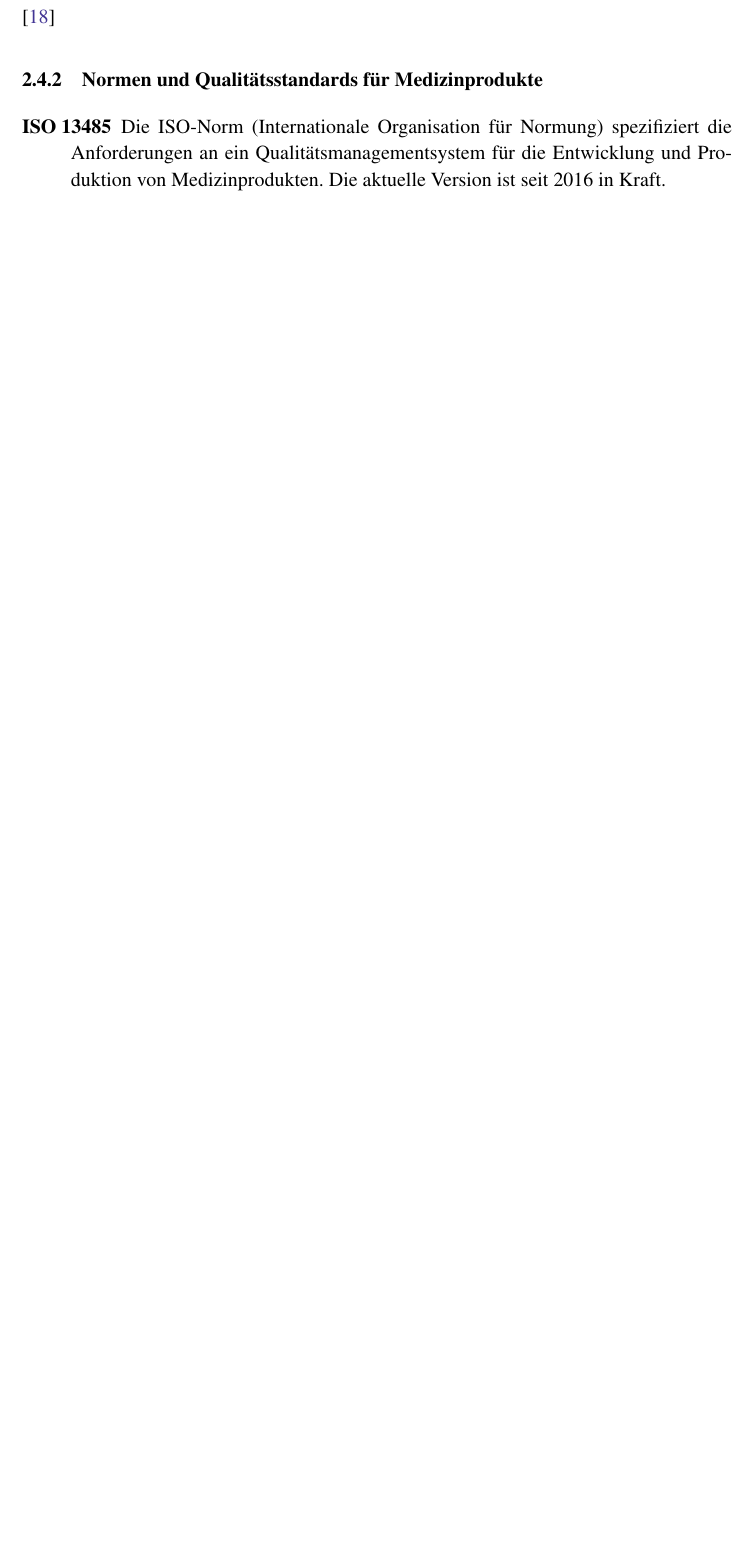
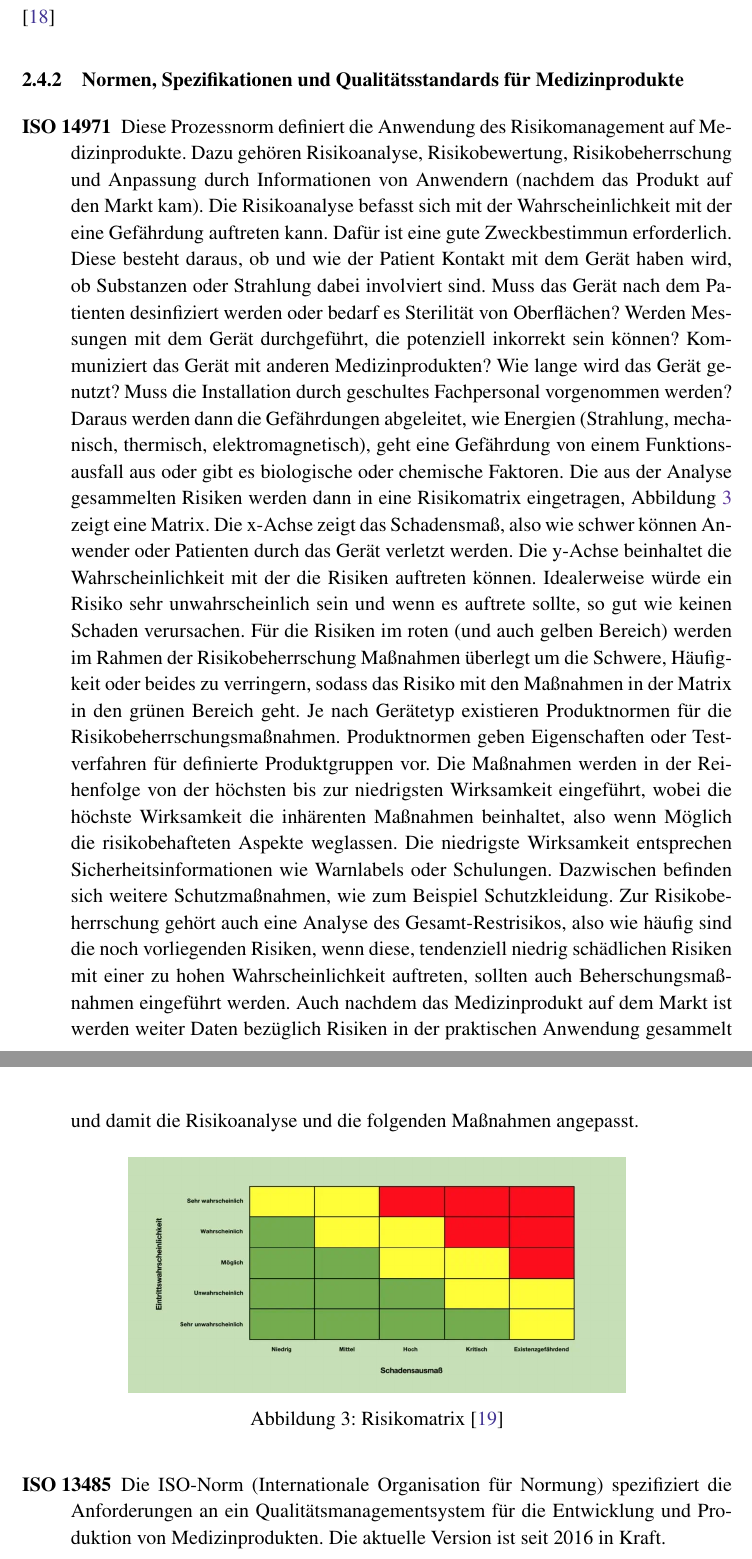
Before and after one commit to Bekky95/Praxissemesterbericht, a LaTeX document (Praxissemesterbericht.tex): part of page 18 of 31 before the commit and two parts of pages 18 and 19 of 33 after it, the two joined at a grey line, cut so that both start at the same text, the shorter picture padded with empty space. Compiled offline with pdfLaTeX.

Commit message:
ISO 14971 hat neuen Text

```diff
--- a/Praxissemesterbericht.tex
+++ b/Praxissemesterbericht.tex
@@ -315,9 +315,25 @@ Die Medizinprodukteverordnung (Medical Device Regulation, MDR) regelt Produkte,
 \end{description}
 \cite{tüv_süd_mdr}
 
-\subsubsection{Normen und Qualitätsstandards für Medizinprodukte}\label{mdr_norms}
+\subsubsection{Normen, Spezifikationen und Qualitätsstandards für Medizinprodukte}\label{mdr_norms}
 \begin{description}
-	\item[ISO 13485]
+
+	\item[ISO 14971] \label{iso14971}
+	Diese Prozessnorm definiert die Anwendung des Risikomanagement auf Medizinprodukte. Dazu gehören Risikoanalyse, Risikobewertung, Risikobeherrschung und Anpassung durch Informationen von Anwendern (nachdem das Produkt auf den Markt kam).
+	Die Risikoanalyse befasst sich mit der Wahrscheinlichkeit mit der eine Gefährdung auftreten kann. Dafür ist eine gute Zweckbestimmun erforderlich. Diese besteht daraus, ob und wie der Patient Kontakt mit dem Gerät haben wird, ob Substanzen oder Strahlung dabei involviert sind. Muss das Gerät nach dem Patienten desinfiziert werden oder bedarf es Sterilität von Oberflächen? Werden Messungen mit dem Gerät durchgeführt, die potenziell inkorrekt sein können? Kommuniziert das Gerät mit anderen Medizinprodukten? Wie lange wird das Gerät genutzt? Muss die Installation durch geschultes Fachpersonal vorgenommen werden?
+	Daraus werden dann die Gefährdungen abgeleitet, wie Energien (Strahlung, mechanisch, thermisch, elektromagnetisch), geht eine Gefährdung von einem Funktionsausfall aus oder gibt es biologische oder chemische Faktoren.
+	Die aus der Analyse gesammelten Risiken werden dann in eine Risikomatrix eingetragen, Abbildung \ref{risikomatrix} zeigt eine Matrix. Die x-Achse zeigt das Schadensmaß, also wie schwer können Anwender oder Patienten durch das Gerät verletzt werden. Die y-Achse beinhaltet die Wahrscheinlichkeit mit der die Risiken auftreten können. Idealerweise würde ein Risiko sehr unwahrscheinlich sein und wenn es auftrete sollte, so gut wie keinen Schaden verursachen.
+	Für die Risiken im roten (und auch gelben Bereich) werden im Rahmen der  Risikobeherrschung Maßnahmen überlegt um die Schwere, Häufigkeit oder beides zu verringern, sodass das Risiko mit den Maßnahmen in der Matrix in den grünen Bereich geht. Je nach Gerätetyp existieren Produktnormen für die Risikobeherrschungsmaßnahmen. Produktnormen geben Eigenschaften oder Testverfahren für definierte Produktgruppen vor. Die Maßnahmen werden in der Reihenfolge von der höchsten bis zur niedrigsten Wirksamkeit eingeführt, wobei die höchste Wirksamkeit die inhärenten Maßnahmen beinhaltet, also wenn Möglich die risikobehafteten Aspekte weglassen. Die niedrigste Wirksamkeit entsprechen Sicherheitsinformationen wie Warnlabels oder Schulungen. Dazwischen befinden sich weitere Schutzmaßnahmen, wie zum Beispiel Schutzkleidung. Zur Risikobeherrschung gehört auch eine Analyse des Gesamt-Restrisikos, also wie häufig sind die noch vorliegenden Risiken, wenn diese, tendenziell niedrig schädlichen Risiken mit einer zu hohen Wahrscheinlichkeit auftreten, sollten auch Beherschungsmaßnahmen eingeführt werden.
+	Auch nachdem das Medizinprodukt auf dem Markt ist werden weiter Daten bezüglich Risiken in der praktischen Anwendung gesammelt und damit die Risikoanalyse und die folgenden Maßnahmen angepasst.
+	\begin{figure}[H]
+	\centering
+	\includegraphics[width=0.7\textwidth]{risiko_matrix.png}
+	\caption{Risikomatrix \cite{pic_risikomanagement}}
+	\label{risikomatrix}
+	\end{figure}
+%TODO ist der Text fachlich/gut formuliert?
+
+	\item[ISO 13485] \label{iso13485}
 	Die ISO-Norm (Internationale Organisation für Normung) spezifiziert die Anforderungen an ein Qualitätsmanagementsystem für die Entwicklung und Produktion von Medizinprodukten. Die aktuelle Version ist seit 2016 in Kraft.
 %TODO noch ergänzen!
 
```
Also changed, not shown: Praxissemesterbericht_bibliographie.bib (+18 -0 lines), Praxissemesterbericht.bbl, Praxissemesterbericht.pdf, risiko_matrix.png (added), Praxissemesterbericht.tex (20 more changed lines), 7 other files.
